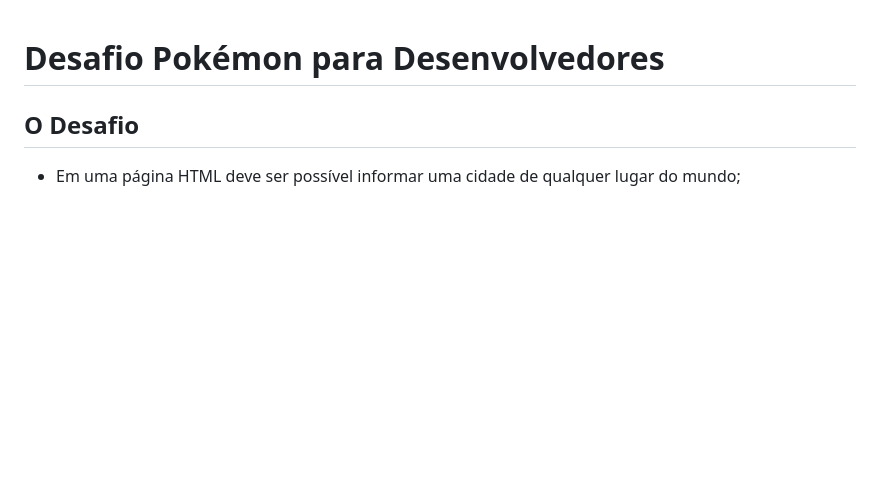
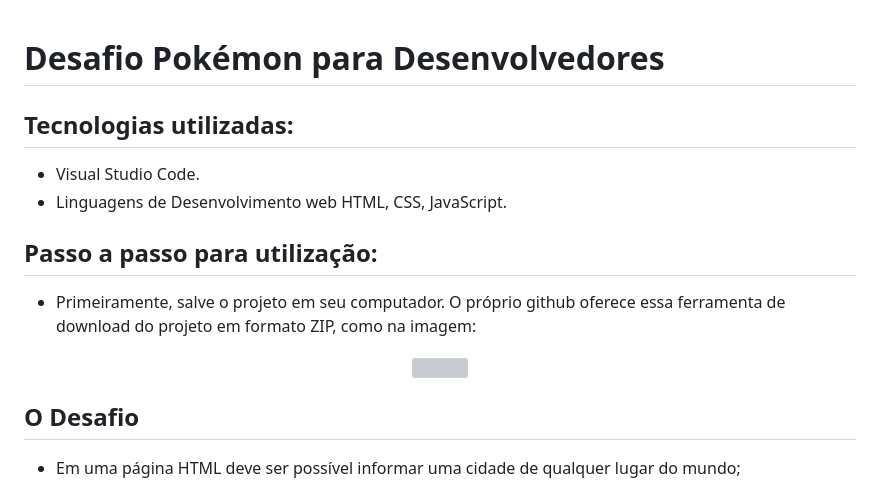
Before and after one commit to lpmelo/DesafioPokemon, a Markdown page: README.md, the part around the change. Rendered like a GitHub page; blank space fills up the shorter version; grey boxes are pictures that could not be loaded.

Commit message:
Update README.md (Documentação passo a passo)

```diff
--- a/README.md
+++ b/README.md
@@ -1,4 +1,14 @@
 # Desafio Pokémon para Desenvolvedores
+## Tecnologias utilizadas:
+- Visual Studio Code.
+- Linguagens de Desenvolvimento web HTML, CSS, JavaScript.
+## Passo a passo para utilização:
+- Primeiramente, salve o projeto em seu computador. O próprio github oferece essa ferramenta de download do projeto em formato ZIP, como na imagem:
+
+<p align="center">
+    <img src="assets/images/telaDownload.png" width="250"/>
+</p>
+
 ## O Desafio
 - Em uma página HTML deve ser possível informar uma cidade de qualquer lugar do mundo;
 - De acordo com as condições climáticas desta cidade deve-se exibir um Pokémon baseado em seu tipo (fogo, água, elétrico, etc) seguindo as seguintes regras:
```
Also changed, not shown: Assets/Images/telaDownload.png (added).
